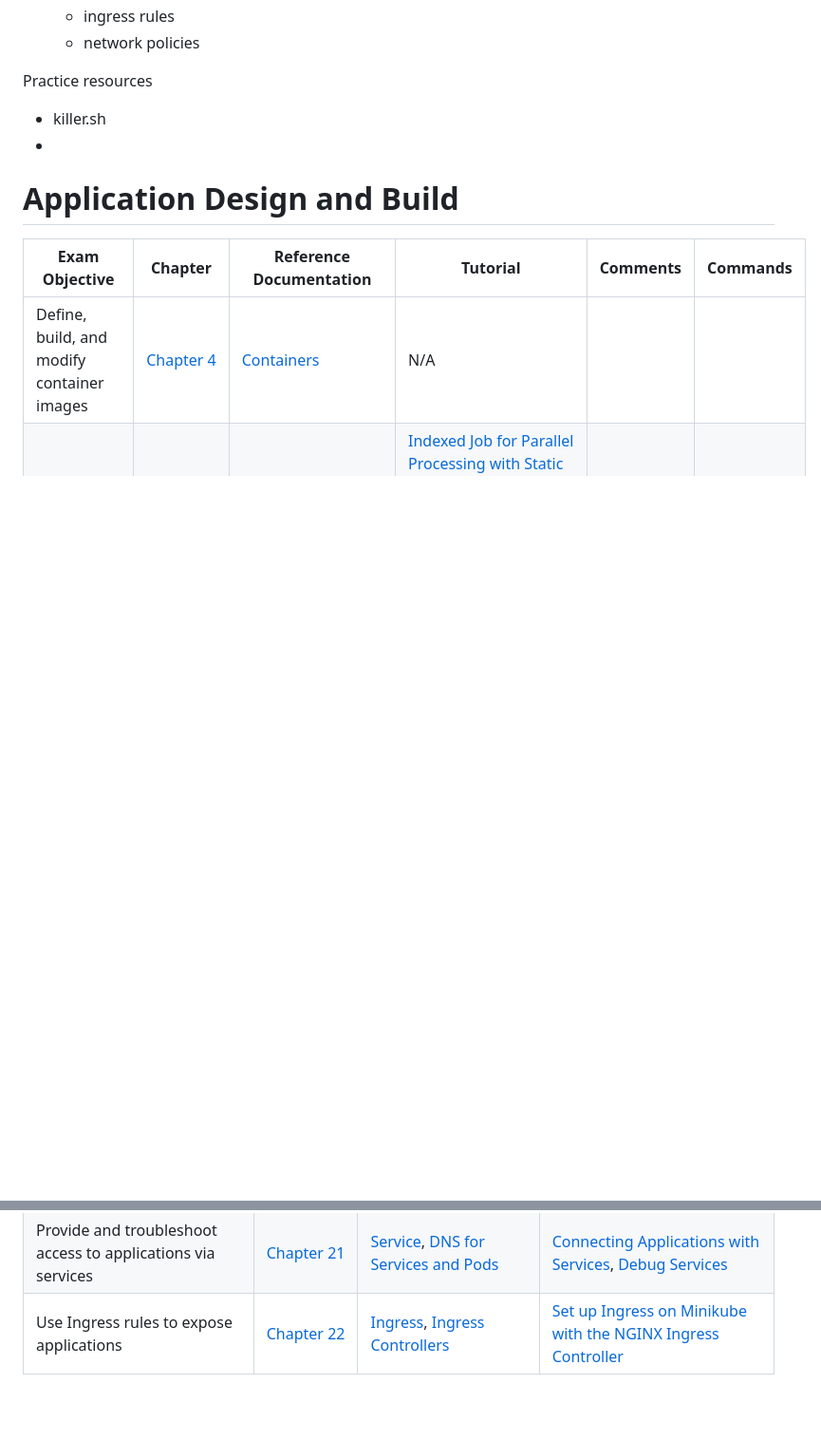
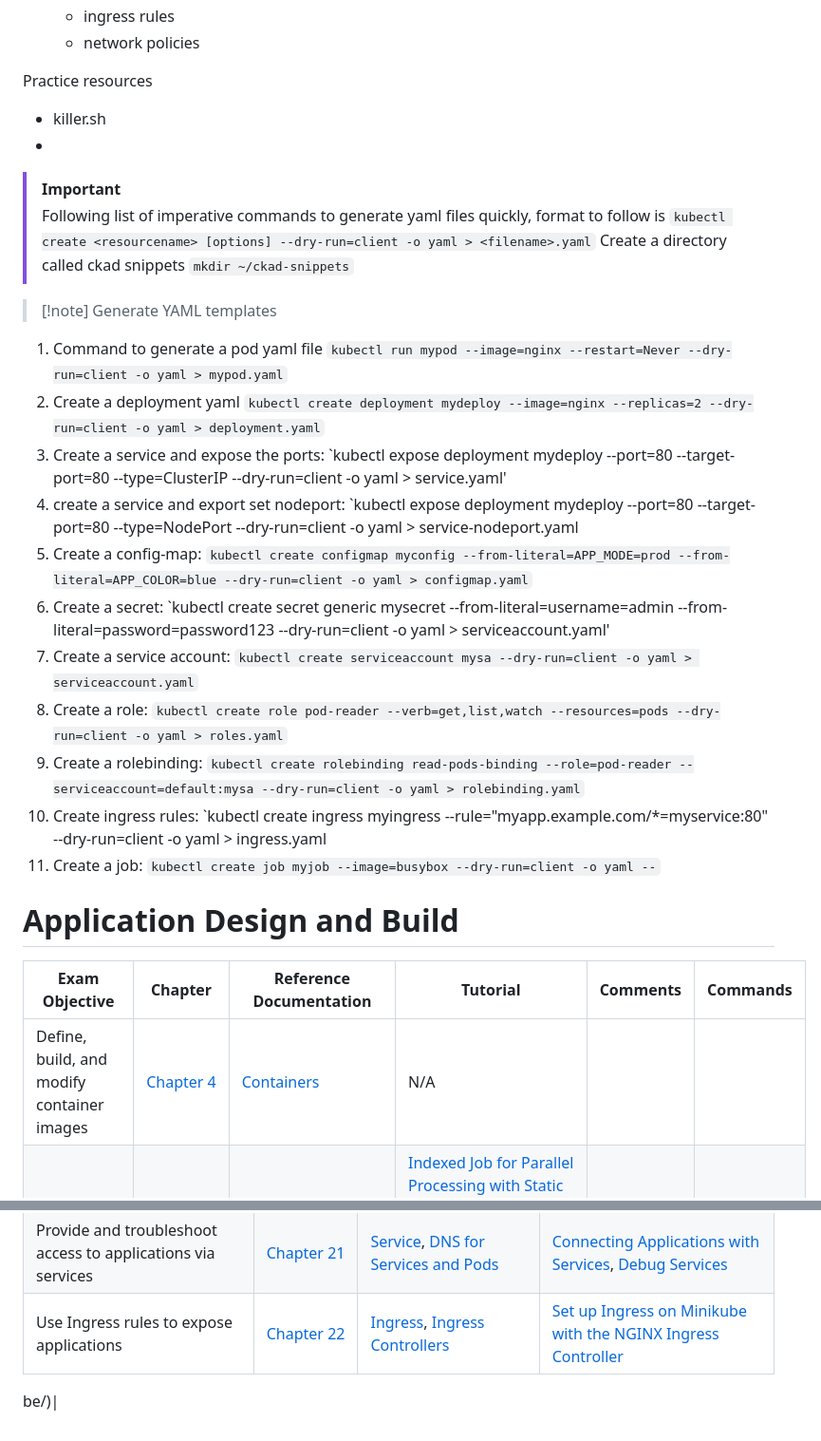
Before and after one commit to omps/kubestronaut, a Markdown page: 5. CKAD Certification.md, 2 parts joined by grey strips. Shown: that part at 95% size. GitHub-like rendering; blank space fills up the shorter version.

Commit message:
vault backup: 2025-10-29 11:50:38

```diff
--- a/5. CKAD Certification.md
+++ b/5. CKAD Certification.md
@@ -235,6 +235,27 @@ Services & networking
 Practice resources
 - killer.sh
 -
+
+>[!important]
+>
+>Following list of imperative commands to generate yaml files quickly, format to follow is
+> `kubectl create <resourcename> [options] --dry-run=client -o yaml > <filename>.yaml`
+Create a directory called ckad snippets `mkdir ~/ckad-snippets`
+
+>[!note] Generate YAML templates
+
+1. Command  to generate a pod yaml file `kubectl run mypod --image=nginx --restart=Never --dry-run=client -o yaml > mypod.yaml`
+2. Create a deployment yaml `kubectl create deployment mydeploy --image=nginx --replicas=2 --dry-run=client -o yaml > deployment.yaml`
+3. Create a service and expose the ports: `kubectl expose deployment mydeploy --port=80 --target-port=80 --type=ClusterIP --dry-run=client -o yaml > service.yaml'
+4. create a service and export set nodeport: `kubectl expose deployment mydeploy --port=80 --target-port=80 --type=NodePort --dry-run=client -o yaml > service-nodeport.yaml
+5. Create a config-map: `kubectl create configmap myconfig --from-literal=APP_MODE=prod --from-literal=APP_COLOR=blue --dry-run=client -o yaml > configmap.yaml`
+6. Create a secret: `kubectl create secret generic mysecret --from-literal=username=admin --from-literal=password=password123 --dry-run=client -o yaml > serviceaccount.yaml'
+7. Create a service account: `kubectl create serviceaccount mysa --dry-run=client -o yaml > serviceaccount.yaml`
+8. Create a role: `kubectl create role pod-reader --verb=get,list,watch --resources=pods --dry-run=client -o yaml > roles.yaml`
+9. Create a rolebinding: `kubectl create rolebinding read-pods-binding --role=pod-reader --serviceaccount=default:mysa --dry-run=client -o yaml > rolebinding.yaml`
+10. Create ingress rules: `kubectl create ingress myingress --rule="myapp.example.com/*=myservice:80" --dry-run=client -o yaml > ingress.yaml
+11. Create a job: `kubectl create job myjob --image=busybox --dry-run=client -o yaml --`
+
 
 
 # Application Design and Build
@@ -751,3 +772,5 @@ add following line `unqualified-search-registries=["docker.io"]`
 |Demonstrate basic understanding of NetworkPolicies|[Chapter 23](https://learning.oreilly.com/library/view/certified-kubernetes-application/9781098152857/ch23.html#network_policies)|[Network Policies](https://kubernetes.io/docs/concepts/services-networking/network-policies/)|[Declare Network Policy](https://kubernetes.io/docs/tasks/administer-cluster/declare-network-policy/)|
 |Provide and troubleshoot access to applications via services|[Chapter 21](https://learning.oreilly.com/library/view/certified-kubernetes-application/9781098152857/ch21.html#services)|[Service](https://kubernetes.io/docs/concepts/services-networking/service/), [DNS for Services and Pods](https://kubernetes.io/docs/concepts/services-networking/dns-pod-service/)|[Connecting Applications with Services](https://kubernetes.io/docs/tutorials/services/connect-applications-service/), [Debug Services](https://kubernetes.io/docs/tasks/debug/debug-application/debug-service/)|
 |Use Ingress rules to expose applications|[Chapter 22](https://learning.oreilly.com/library/view/certified-kubernetes-application/9781098152857/ch22.html#ingresses)|[Ingress](https://kubernetes.io/docs/concepts/services-networking/ingress/), [Ingress Controllers](https://kubernetes.io/docs/concepts/services-networking/ingress-controllers/)|[Set up Ingress on Minikube with the NGINX Ingress Controller](https://kubernetes.io/docs/tasks/access-application-cluster/ingress-minikube/)|
+
+be/)|
```
